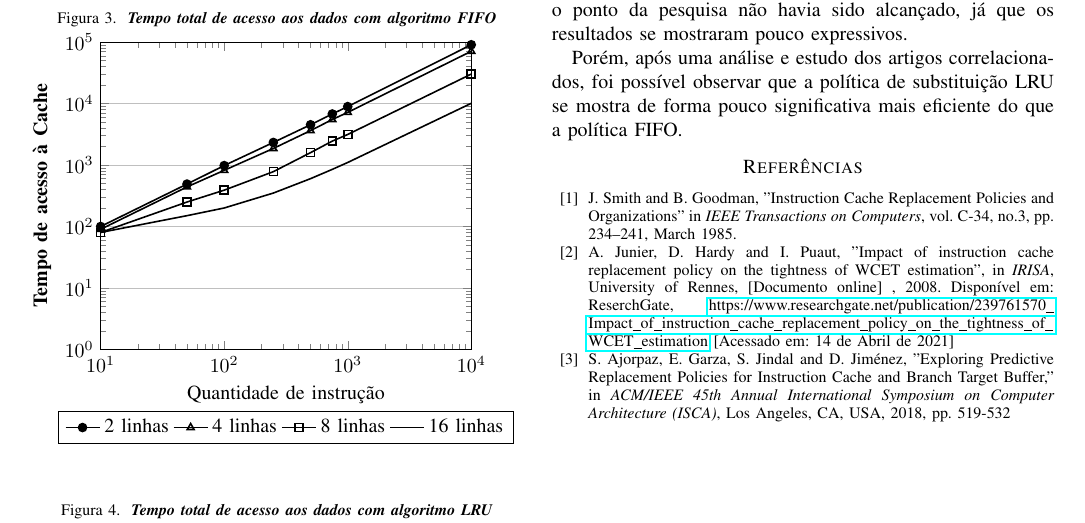
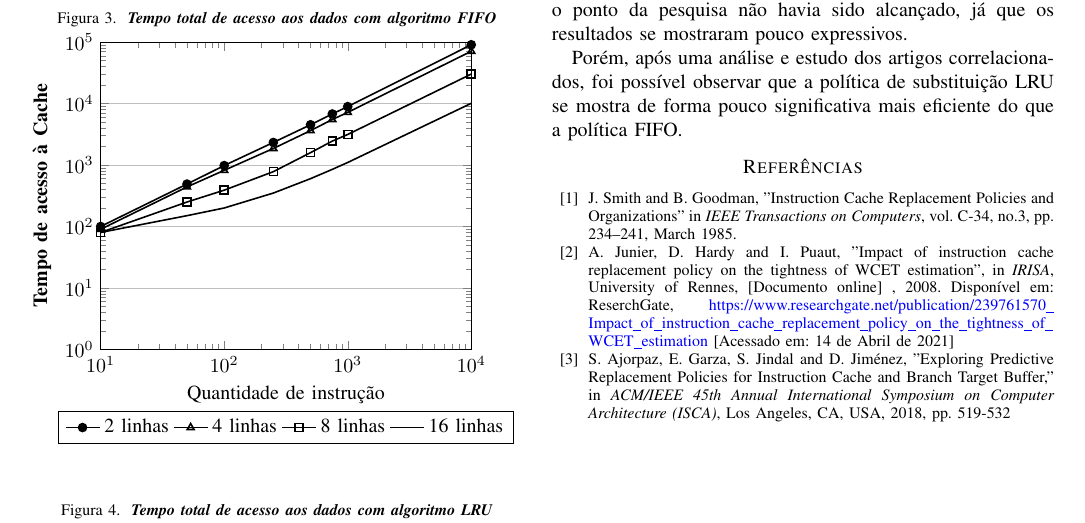
Before and after one commit to Trees-Over-The-Lake/Simulador-Amnesia, a LaTeX paper (src/main.tex): part of page 3 of 3, cut so that both start at the same text. Compiled offline with pdfLaTeX; a missing font is replaced by an installed copy or a similar font; a LaTeX package or settings file that is missing is left out.

Commit message:
hfix: created hypersetup to remove colored boxes around references

```diff
--- a/src/main.tex
+++ b/src/main.tex
@@ -16,6 +16,17 @@
 \usepgfplotslibrary{statistics}
 \def\BibTeX{{\rm B\kern-.05em{\sc i\kern-.025em b}\kern-.08em
     T\kern-.1667em\lower.7ex\hbox{E}\kern-.125emX}}
+
+    \hypersetup{
+    pdfsubject={Estudo de hierarquia de memória},
+    pdfcreator={GLR, LSO, THN},
+    colorlinks=true,       		% false: boxed links; true: colored links
+    linkcolor=black,          	% color of internal links
+    citecolor=blue,        		% color of links to bibliography
+    filecolor=magenta,      		% color of file links
+    urlcolor=blue,
+    bookmarksdepth=4
+}
 
 
 \begin{document}
```
